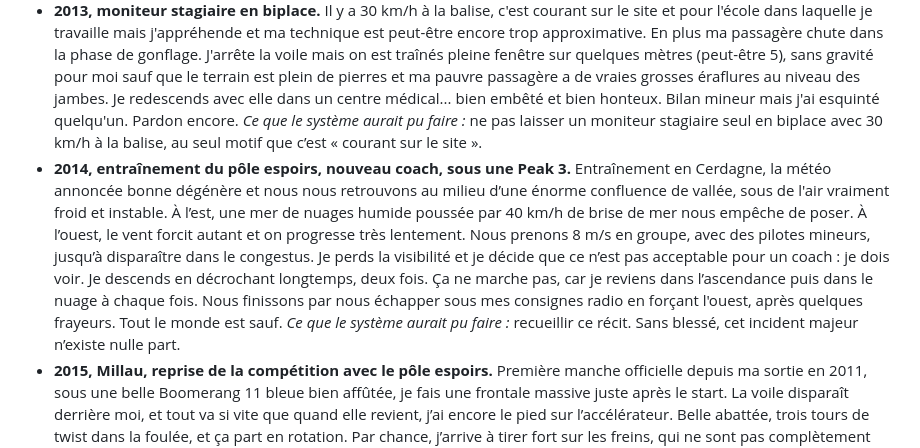
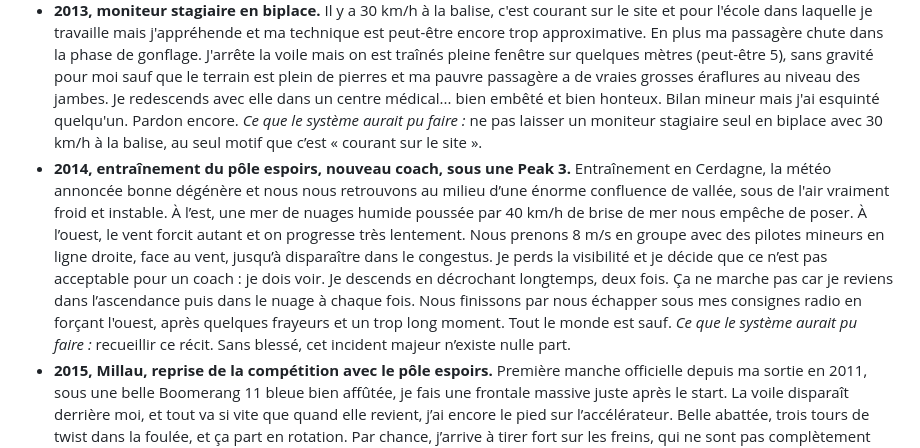
Before and after one commit to julien66/pgsecurite, a Markdown page: chapitres/21-accueillir-les-accidents.md, the part around the change. Drawn GitHub-style.

```diff
--- a/chapitres/21-accueillir-les-accidents.md
+++ b/chapitres/21-accueillir-les-accidents.md
@@ -37,7 +37,7 @@ Je demande à notre communauté de raconter ses accidents. Il serait malhonnête
 - **2008, ma première Coupe du monde.** J’ai fait correct sur la première manche et je veux rentrer à l’hôtel en volant. Au-dessus de la ville, ça ne plane plus. Je trouve un atterrissage minuscule, avec un petit champ et un cheval au milieu. C'est serré mais je pense qu’il va se pousser. Il est attaché court à une chaîne mais ça, je ne le vois pas encore. Chargé comme une bétonnière, à moitié en wing pour ne pas rater l'attero, je tape son flanc avant de percuter le sol. Il se cabre comme Tornado dans Zorro, casse sa chaîne et se blesse les pattes en cassant mes suspentes pour se libérer. Je suis traîné derrière lui un moment : Parapente-Joring. Pas de bobo pour moi, bien triste pour le pauvre cheval. Charles Cazaux, aujourd’hui collègue à la FFVL et ami, répare ma voile toute la nuit. *Ce que le système aurait pu faire :* rien n’encadrait ce vol hors manche, ni l’euphorie d’un bon résultat.
 - **22 juillet 2011, Coupe du monde de Bayramören (Turquie).** Je vole un prototype UP deux lignes que je connais et que j’aime bien. Je suis épuisé par le voyage, et nous venons de perdre Xavier Murillo. Je décolle avec de la musique dans les oreilles pour me remonter le moral et je ne sens pas la frontale venir en sortie de décollage. J'estime mal l'altitude, je n’ose pas remettre de la vitesse, de peur de taper trop fort. Je ne pense pas avoir le temps de tirer et je reste à moitié en parachutale jusqu'à m’écraser lourdement : cinq vertèbres de plus. Jean-Marc Malhonda me ramasse à la petite cuillère avec les secours. Merci encore ! *Ce que le système aurait pu faire :* il l’avait déjà fait, à moitié. Après le double accident mortel des championnats du monde de Piedrahita, la CIVL avait déjà suspendu les voiles de classe compétition dans ses championnats. La PWCA ne l’appliquait pas encore : elle n’a réservé la Coupe du monde aux voiles homologuées qu’à partir de 2012[^c-fai-ccc]. Pour moi, c’est arrivé trop tard.
 - **2013, moniteur stagiaire en biplace.** Il y a 30 km/h à la balise, c'est courant sur le site et pour l'école dans laquelle je travaille mais j'appréhende et ma technique est peut-être encore trop approximative. En plus ma passagère chute dans la phase de gonflage. J'arrête la voile mais on est traînés pleine fenêtre sur quelques mètres (peut-être 5), sans gravité pour moi sauf que le terrain est plein de pierres et ma pauvre passagère a de vraies grosses éraflures au niveau des jambes. Je redescends avec elle dans un centre médical... bien embêté et bien honteux. Bilan mineur mais j'ai esquinté quelqu'un. Pardon encore. *Ce que le système aurait pu faire :* ne pas laisser un moniteur stagiaire seul en biplace avec 30 km/h à la balise, au seul motif que c’est « courant sur le site ».
-- **2014, entraînement du pôle espoirs, nouveau coach, sous une Peak 3.** Entraînement en Cerdagne, la météo annoncée bonne dégénère et nous nous retrouvons au milieu d’une énorme confluence de vallée, sous de l'air vraiment froid et instable. À l’est, une mer de nuages humide poussée par 40 km/h de brise de mer nous empêche de poser. À l’ouest, le vent forcit autant et on progresse très lentement. Nous prenons 8 m/s en groupe, avec des pilotes mineurs, jusqu’à disparaître dans le congestus. Je perds la visibilité et je décide que ce n’est pas acceptable pour un coach : je dois voir. Je descends en décrochant longtemps, deux fois. Ça ne marche pas, car je reviens dans l’ascendance puis dans le nuage à chaque fois. Nous finissons par nous échapper sous mes consignes radio en forçant l'ouest, après quelques frayeurs. Tout le monde est sauf. *Ce que le système aurait pu faire :* recueillir ce récit. Sans blessé, cet incident majeur n’existe nulle part.
+- **2014, entraînement du pôle espoirs, nouveau coach, sous une Peak 3.** Entraînement en Cerdagne, la météo annoncée bonne dégénère et nous nous retrouvons au milieu d’une énorme confluence de vallée, sous de l'air vraiment froid et instable. À l’est, une mer de nuages humide poussée par 40 km/h de brise de mer nous empêche de poser. À l’ouest, le vent forcit autant et on progresse très lentement. Nous prenons 8 m/s en groupe avec des pilotes mineurs en ligne droite, face au vent, jusqu’à disparaître dans le congestus. Je perds la visibilité et je décide que ce n’est pas acceptable pour un coach : je dois voir. Je descends en décrochant longtemps, deux fois. Ça ne marche pas car je reviens dans l’ascendance puis dans le nuage à chaque fois. Nous finissons par nous échapper sous mes consignes radio en forçant l'ouest, après quelques frayeurs et un trop long moment. Tout le monde est sauf. *Ce que le système aurait pu faire :* recueillir ce récit. Sans blessé, cet incident majeur n’existe nulle part.
 - **2015, Millau, reprise de la compétition avec le pôle espoirs.** Première manche officielle depuis ma sortie en 2011, sous une belle Boomerang 11 bleue bien affûtée, je fais une frontale massive juste après le start. La voile disparaît derrière moi, et tout va si vite que quand elle revient, j’ai encore le pied sur l’accélérateur. Belle abattée, trois tours de twist dans la foulée, et ça part en rotation. Par chance, j’arrive à tirer fort sur les freins, qui ne sont pas complètement coincés, et à faire décrocher la voile. Un autre pilote me crie à la radio, plusieurs fois, de faire secours. J’estime ma hauteur, je défais les twists un à un, puis je libère la voile et je reprends le vol. Un bon 300-400 m de vrac. *Ce que le système aurait pu faire :* là encore, recueillir l’incident. Il n’est dans aucune base. Il dit des choses sur les voiles de course, même en 2015.
 - **2026, Superfinale.** Après la balise B1, je percute la voile d’un ami brésilien. Il navigue sous mes pieds, devant moi, et relâche l’accélérateur au moment où je veux accélérer. Je ne le vois pas jusqu’à ce qu’il remonte en bombe dans mon champ de vision. Je relâche tout, je me pends sur les B, trop tard, contact : je rentre dans son cône et j’arrache quelques-unes de ses suspentes au passage. Ça se dégage tout seul parce qu'il tombe. Il se rattrape, comme il sait le faire, puis poursuit son vol. De mon côté, zip de la sellette ouvert, je tente de finir avec les autres les plus de 100 km de la manche dans des conditions fumantes. Les sensations sont bien moins bonnes, je me fais distancer peu à peu et me retrouve isolé. La journée se termine par une énorme frontale sur la confluence du plané final. Cravaté, je veux la jouer sûr et régler le problème avec la suspente de stabilo, sans avoir le goût de décrocher en fin de manche. Pour gagner en amplitude, je lâche le frein qui me gêne. Il fait des nœuds partout autour du stabilo. Je finis par décravater en décrochant aux B, sans frein droit. Mode rambo. Je suis presque surpris que ça marche mais le frein est toujours enroulé autour du stabilo, inopérant. Je décide que ça suffit, j’abandonne la manche et je me pose en catastrophe aux B au milieu des oliviers. *Ce que le système aurait pu faire :* recueillir les quasi-collisions et les collisions sans blessé, qui disent tout de la densité en compétition.
 
```
